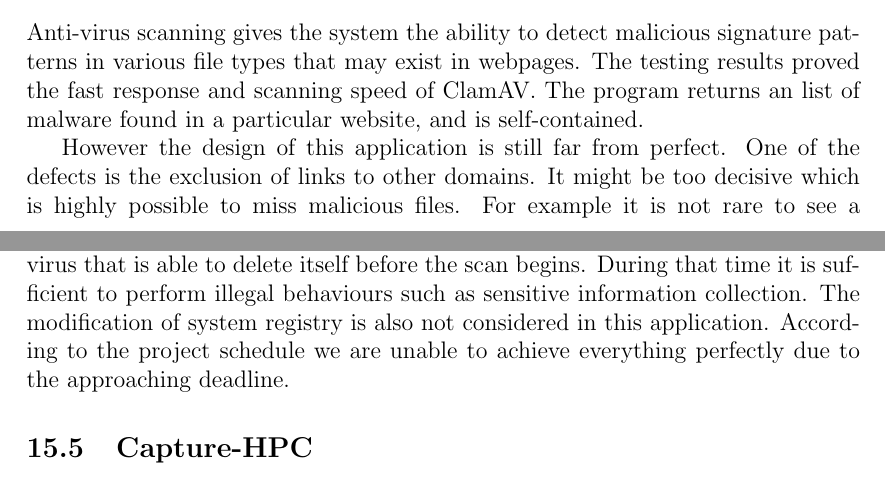
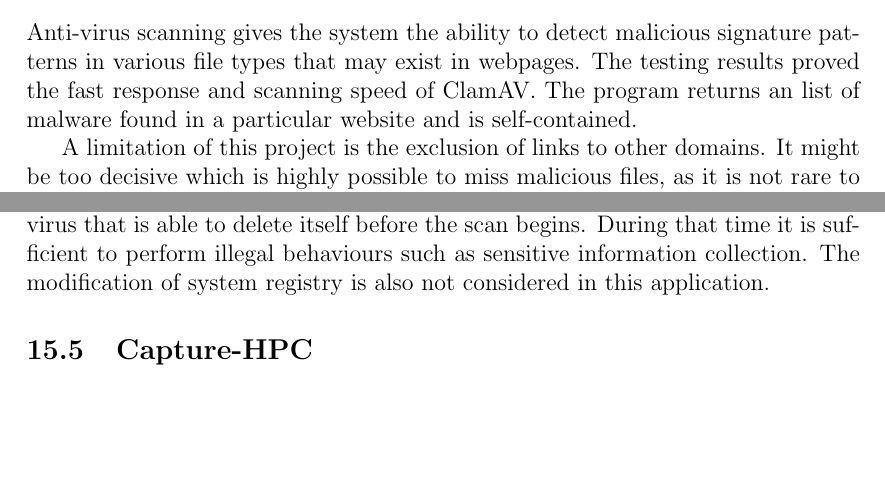
Before and after one commit to chrissorchard/malucrawl, a LaTeX paper (doc/report/final-report.tex, which reads doc/report/tech-sections/clam-av/evaluation.tex, doc/report/tech-sections/wine/evaluation.tex): two parts of pages 69 and 70 of 87, joined at a grey line, cut so that both start at the same text, the shorter picture padded with empty space. Compiled offline with pdfLaTeX.

Commit message:
more fixes

```diff
--- a/doc/report/tech-sections/clam-av/evaluation.tex
+++ b/doc/report/tech-sections/clam-av/evaluation.tex
@@ -2,12 +2,12 @@
 Anti-virus scanning gives the system the ability to detect malicious
 signature patterns in various file types that may exist in webpages. The
 testing results proved the fast response and scanning speed of ClamAV. The
-program returns an list of malware found in a particular website, and
+program returns an list of malware found in a particular website and
 is self-contained.
 
-However the design of this application is still far from perfect. One of the
-defects is the exclusion of links to other domains. It might be too
-decisive which is highly possible to miss malicious files. For example it is
+A limitation
+of this project is the exclusion of links to other domains. It might be too
+decisive which is highly possible to miss malicious files, as it is
 not rare to see a webpage contain a direct download link which points to a
 virus executable hosted on another website that cannot be easily found by
 a search engine. Apart from other disadvantages inherited from a low interaction
--- a/doc/report/tech-sections/wine/evaluation.tex
+++ b/doc/report/tech-sections/wine/evaluation.tex
@@ -19,6 +19,4 @@ could
 be a downloaded virus that is able to delete itself before the scan begins.
 During that time it is sufficient to perform illegal behaviours such as
 sensitive information collection. The modification of system
-registry is also not considered in this application. According to the project
-schedule we are unable to achieve everything perfectly due to the approaching
-deadline.
+registry is also not considered in this application.
```
